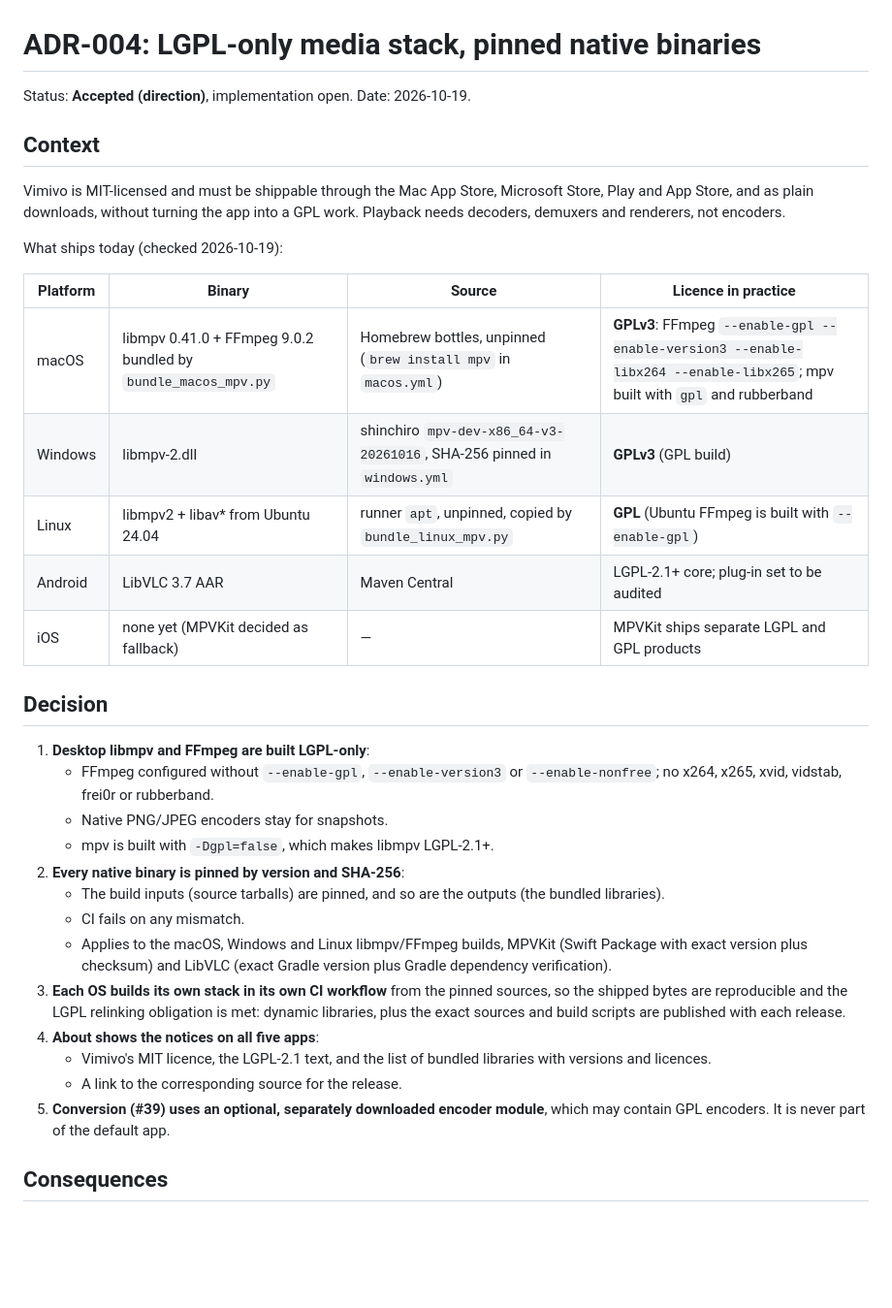
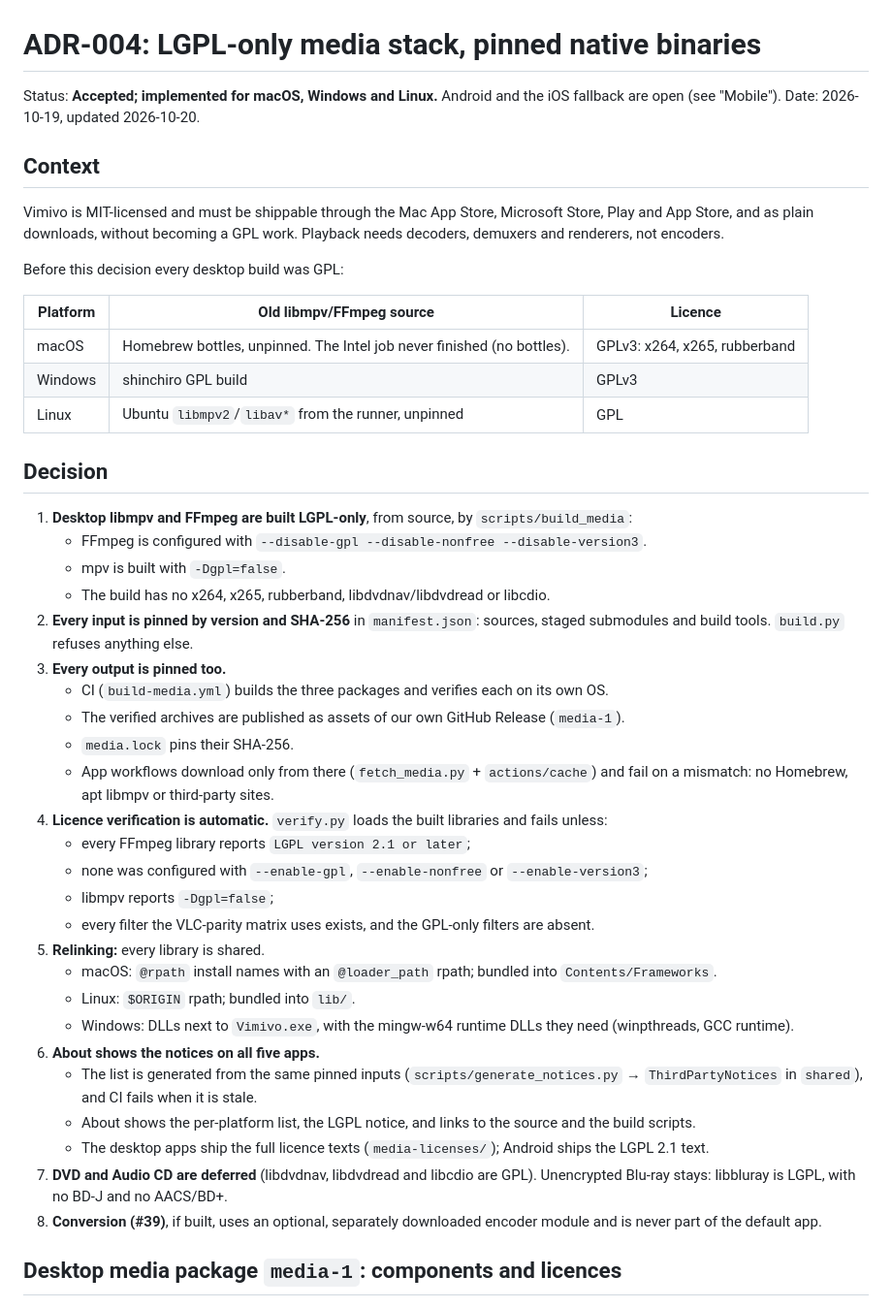
Before and after one commit to Vimivo/Player, a Markdown page: docs/adr/ADR-004-LGPL-MEDIA-STACK.md, the part around one of its changes. Shown at 97% size. GitHub-like rendering; blank space fills up the shorter version.

```diff
--- a/docs/adr/ADR-004-LGPL-MEDIA-STACK.md
+++ b/docs/adr/ADR-004-LGPL-MEDIA-STACK.md
@@ -1,42 +1,53 @@
 # ADR-004: LGPL-only media stack, pinned native binaries
 
-Status: **Accepted (direction)**, implementation open. Date: 2026-10-19.
+Status: **Accepted; implemented for macOS, Windows and Linux.** Android and the iOS fallback are open (see
+"Mobile"). Date: 2026-10-19, updated 2026-10-20.
 
 ## Context
 
-Vimivo is MIT-licensed and must be shippable through the Mac App Store, Microsoft Store, Play and App Store, and as plain
-downloads, without turning the app into a GPL work. Playback needs decoders, demuxers and renderers, not encoders.
+Vimivo is MIT-licensed and must be shippable through the Mac App Store, Microsoft Store, Play and App Store, and as
+plain downloads, without becoming a GPL work. Playback needs decoders, demuxers and renderers, not encoders.
 
-What ships today (checked 2026-10-19):
+Before this decision every desktop build was GPL:
 
-| Platform | Binary | Source | Licence in practice |
-|---|---|---|---|
-| macOS | libmpv 0.41.0 + FFmpeg 9.0.2 bundled by `bundle_macos_mpv.py` | Homebrew bottles, unpinned (`brew install mpv` in `macos.yml`) | **GPLv3**: FFmpeg `--enable-gpl --enable-version3 --enable-libx264 --enable-libx265`; mpv built with `gpl` and rubberband |
-| Windows | libmpv-2.dll | shinchiro `mpv-dev-x86_64-v3-20261016`, SHA-256 pinned in `windows.yml` | **GPLv3** (GPL build) |
-| Linux | libmpv2 + libav* from Ubuntu 24.04 | runner `apt`, unpinned, copied by `bundle_linux_mpv.py` | **GPL** (Ubuntu FFmpeg is built with `--enable-gpl`) |
-| Android | LibVLC 3.7 AAR | Maven Central | LGPL-2.1+ core; plug-in set to be audited |
-| iOS | none yet (MPVKit decided as fallback) | — | MPVKit ships separate LGPL and GPL products |
+| Platform | Old libmpv/FFmpeg source | Licence |
+|---|---|---|
+| macOS | Homebrew bottles, unpinned. The Intel job never finished (no bottles). | GPLv3: x264, x265, rubberband |
+| Windows | shinchiro GPL build | GPLv3 |
+| Linux | Ubuntu `libmpv2`/`libav*` from the runner, unpinned | GPL |
 
 ## Decision
 
-1. **Desktop libmpv and FFmpeg are built LGPL-only**:
-   - FFmpeg configured without `--enable-gpl`, `--enable-version3` or `--enable-nonfree`; no x264, x265, xvid,
-     vidstab, frei0r or rubberband.
-   - Native PNG/JPEG encoders stay for snapshots.
-   - mpv is built with `-Dgpl=false`, which makes libmpv LGPL-2.1+.
-2. **Every native binary is pinned by version and SHA-256**:
-   - The build inputs (source tarballs) are pinned, and so are the outputs (the bundled libraries).
-   - CI fails on any mismatch.
-   - Applies to the macOS, Windows and Linux libmpv/FFmpeg builds, MPVKit (Swift Package with exact version plus
-     checksum) and LibVLC (exact Gradle version plus Gradle dependency verification).
-3. **Each OS builds its own stack in its own CI workflow** from the pinned sources, so the shipped bytes are
-   reproducible and the LGPL relinking obligation is met: dynamic libraries, plus the exact sources and build scripts
-   are published with each release.
-4. **About shows the notices on all five apps**:
-   - Vimivo's MIT licence, the LGPL-2.1 text, and the list of bundled libraries with versions and licences.
-   - A link to the corresponding source for the release.
-5. **Conversion (#39) uses an optional, separately downloaded encoder module**, which may contain GPL encoders.
-   It is never part of the default app.
+1. **Desktop libmpv and FFmpeg are built LGPL-only**, from source, by `scripts/build_media`:
+   - FFmpeg is configured with `--disable-gpl --disable-nonfree --disable-version3`.
+   - mpv is built with `-Dgpl=false`.
+   - The build has no x264, x265, rubberband, libdvdnav/libdvdread or libcdio.
+2. **Every input is pinned by version and SHA-256** in `manifest.json`: sources, staged submodules and build tools.
+   `build.py` refuses anything else.
+3. **Every output is pinned too.**
+   - CI (`build-media.yml`) builds the three packages and verifies each on its own OS.
+   - The verified archives are published as assets of our own GitHub Release (`media-1`).
+   - `media.lock` pins their SHA-256.
+   - App workflows download only from there (`fetch_media.py` + `actions/cache`) and fail on a mismatch: no Homebrew,
+     apt libmpv or third-party sites.
+4. **Licence verification is automatic.** `verify.py` loads the built libraries and fails unless:
+   - every FFmpeg library reports `LGPL version 2.1 or later`;
+   - none was configured with `--enable-gpl`, `--enable-nonfree` or `--enable-version3`;
+   - libmpv reports `-Dgpl=false`;
+   - every filter the VLC-parity matrix uses exists, and the GPL-only filters are absent.
+5. **Relinking:** every library is shared.
+   - macOS: `@rpath` install names with an `@loader_path` rpath; bundled into `Contents/Frameworks`.
+   - Linux: `$ORIGIN` rpath; bundled into `lib/`.
+   - Windows: DLLs next to `Vimivo.exe`, with the mingw-w64 runtime DLLs they need (winpthreads, GCC runtime).
+6. **About shows the notices on all five apps.**
+   - The list is generated from the same pinned inputs (`scripts/generate_notices.py` → `ThirdPartyNotices` in
+     `shared`), and CI fails when it is stale.
+   - About shows the per-platform list, the LGPL notice, and links to the source and the build scripts.
+   - The desktop apps ship the full licence texts (`media-licenses/`); Android ships the LGPL 2.1 text.
+7. **DVD and Audio CD are deferred** (libdvdnav, libdvdread and libcdio are GPL). Unencrypted Blu-ray stays: libbluray
+   is LGPL, with no BD-J and no AACS/BD+.
+8. **Conversion (#39)**, if built, uses an optional, separately downloaded encoder module and is never part of the
+   default app.
 
-## Consequences
+## Desktop media package `media-1`: components and licences
 
```
Also changed, not shown: other parts of docs/adr/ADR-004-LGPL-MEDIA-STACK.md (+79 -19 lines).
